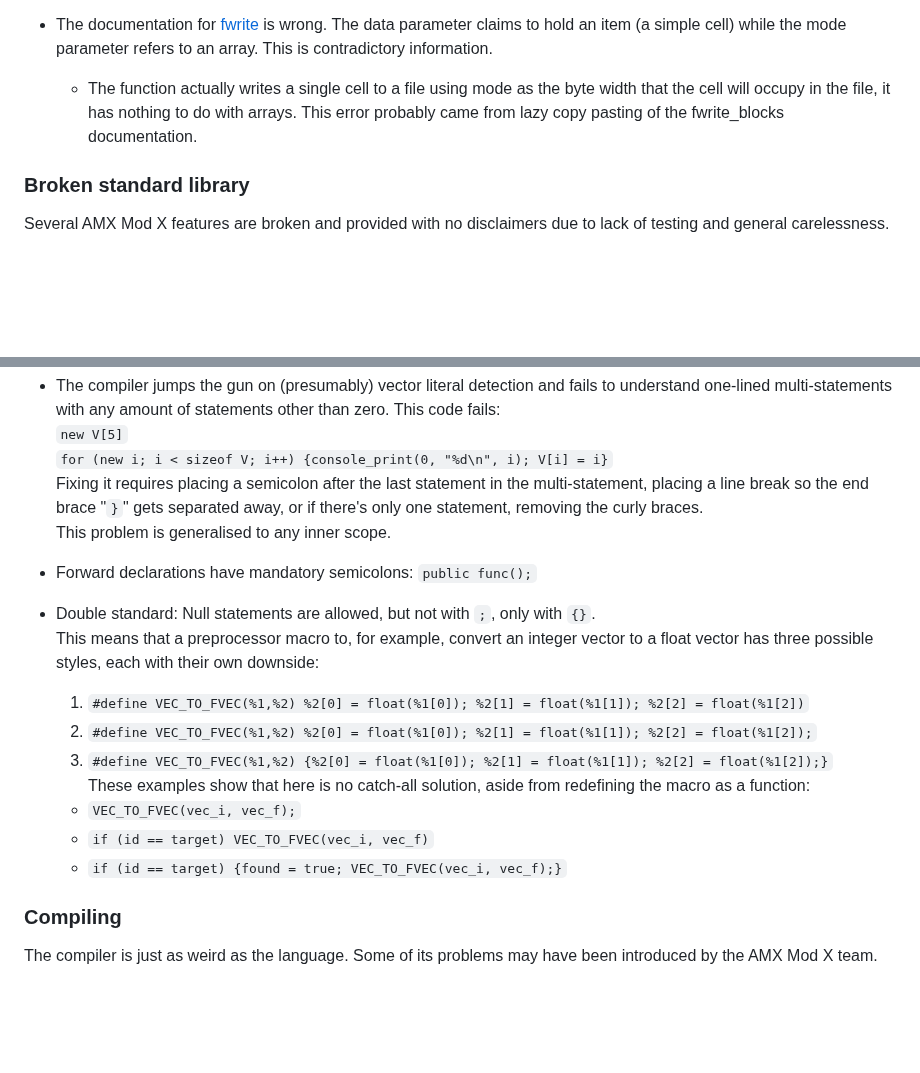
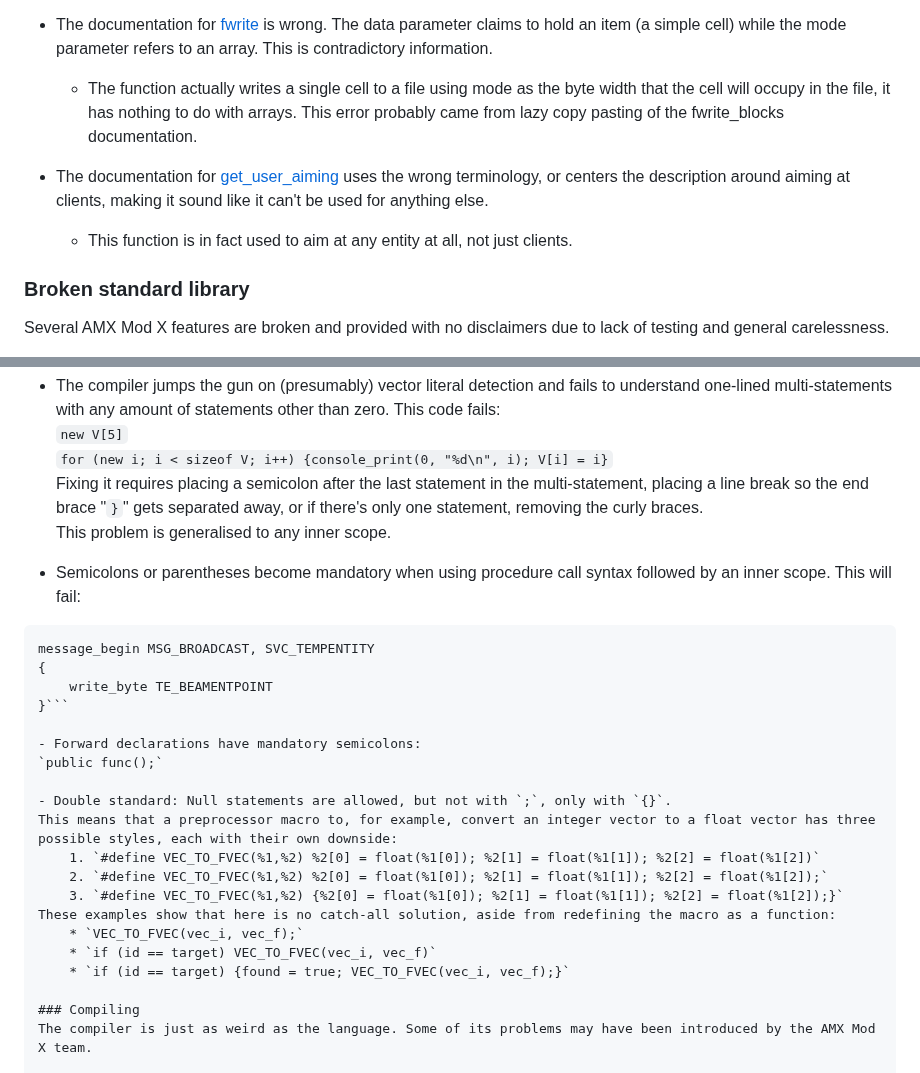
Before and after one commit to TFC-Developers/skillzworld_public, a Markdown page: Small of Shame.md, 2 parts joined by grey strips. GitHub-like rendering; blank space fills up the shorter version.

````diff
--- a/Small of Shame.md
+++ b/Small of Shame.md
@@ -60,6 +60,9 @@ Confused user: https://forums.alliedmods.net/showthread.php?t=14870
 - The documentation for [fwrite](https://www.amxmodx.org/api/file/fwrite) is wrong. The data parameter claims to hold an item (a simple cell) while the mode parameter refers to an array. This is contradictory information.
 	- The function actually writes a single cell to a file using mode as the byte width that the cell will occupy in the file, it has nothing to do with arrays. This error probably came from lazy copy pasting of the fwrite_blocks documentation.
 
+- The documentation for [get_user_aiming](https://www.amxmodx.org/api/amxmodx/get_user_aiming) uses the wrong terminology, or centers the description around aiming at clients, making it sound like it can't be used for anything else.
+	- This function is in fact used to aim at any entity at all, not just clients.
+
 ### Broken standard library
 Several AMX Mod X features are broken and provided with no disclaimers due to lack of testing and general carelessness.
 
@@ -121,6 +124,13 @@ The language has lax syntax with optional semicolons. This appears to be a half-
 Fixing it requires placing a semicolon after the last statement in the multi-statement, placing a line break so the end brace "`}`" gets separated away, or if there's only one statement, removing the curly braces.
 This problem is generalised to any inner scope.
 
+- Semicolons or parentheses become mandatory when using procedure call syntax followed by an inner scope. This will fail:
+```
+message_begin MSG_BROADCAST, SVC_TEMPENTITY
+{
+	write_byte TE_BEAMENTPOINT
+}```
+
 - Forward declarations have mandatory semicolons:
 `public func();`
 
@@ -133,7 +143,6 @@ These examples show that here is no catch-all solution, aside from redefining th
 	* `VEC_TO_FVEC(vec_i, vec_f);`
 	* `if (id == target) VEC_TO_FVEC(vec_i, vec_f)`
 	* `if (id == target) {found = true; VEC_TO_FVEC(vec_i, vec_f);}`
-
 
 ### Compiling
 The compiler is just as weird as the language. Some of its problems may have been introduced by the AMX Mod X team.
````
